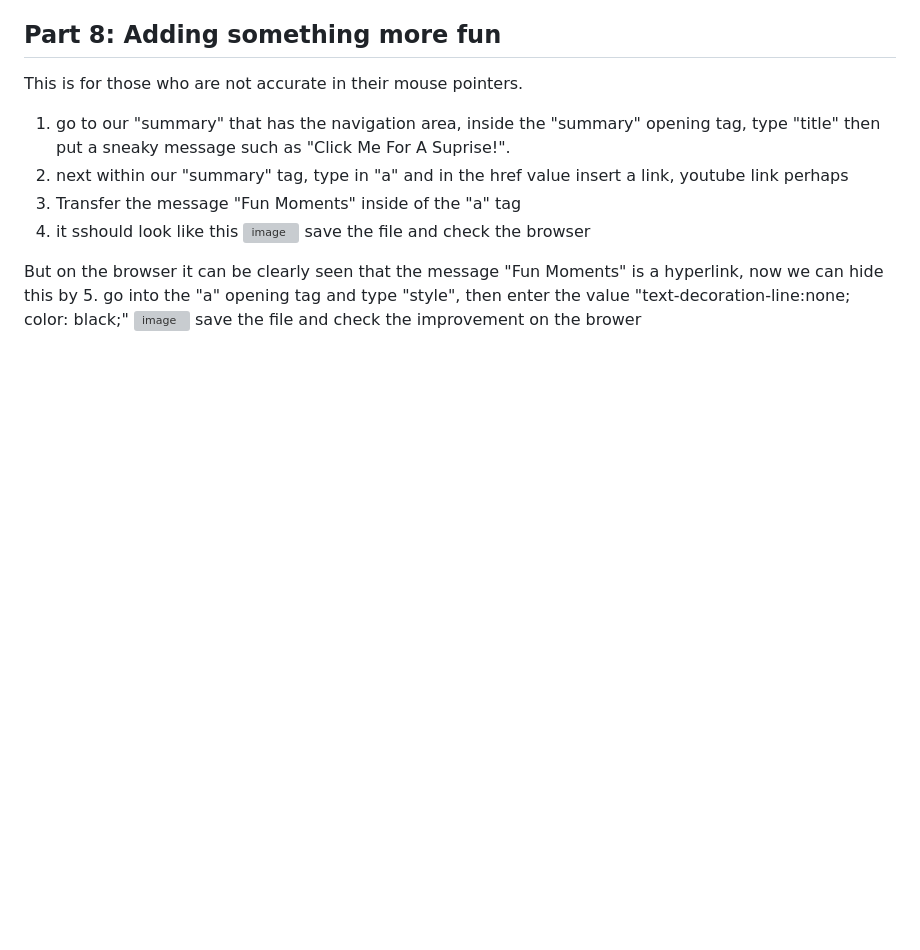
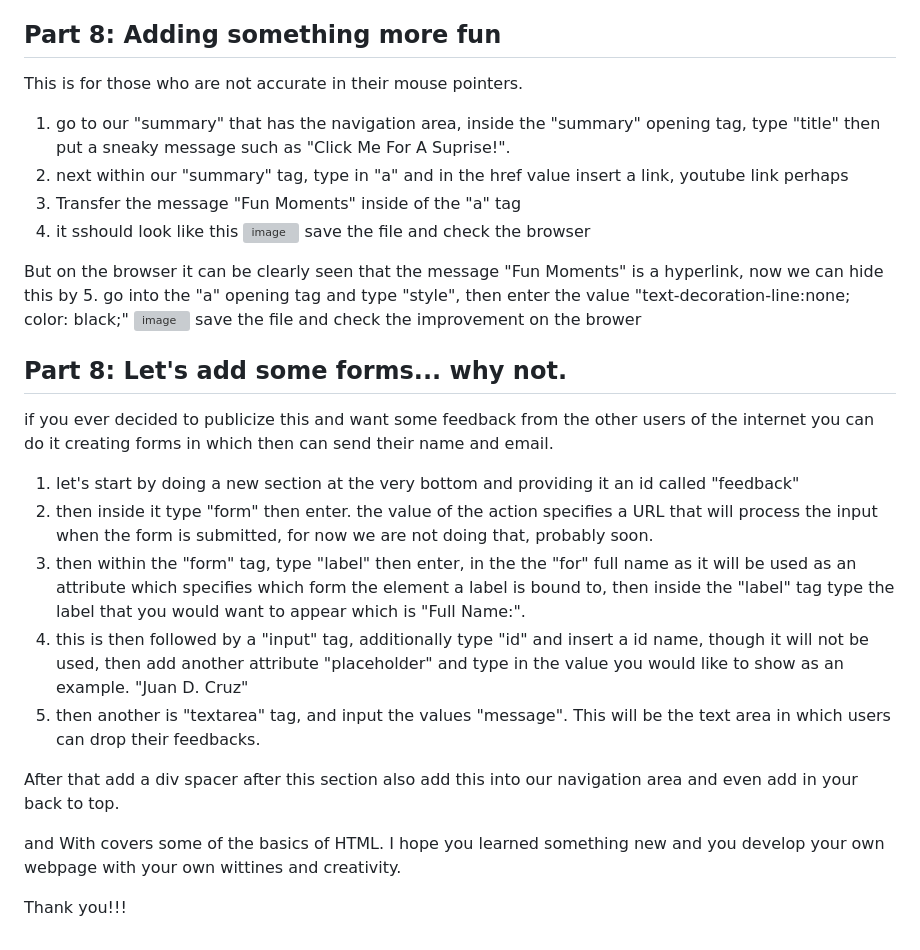
Before and after one commit to BbyZz/HTML-THE-FOUNDATION-OF-EVERY-WEBSITE, a Markdown page: README.md, the part around the change. GitHub-like rendering; blank space fills up the shorter version; grey boxes are pictures that could not be loaded.

```diff
--- a/README.md
+++ b/README.md
@@ -130,3 +130,20 @@ But on the browser it can be clearly seen that the message "Fun Moments" is a hy
 5. go into the "a" opening tag and type "style", then enter the value "text-decoration-line:none; color: black;"
 ![image](https://github.com/user-attachments/assets/1065e5b6-ffec-4fed-a8bc-08e5ed5d4b9f)
 save the file and check the improvement on the brower
+
+
+## Part 8: Let's add some forms... why not.
+if you ever decided to publicize this and want some feedback from the other users of the internet
+you can do it creating forms in which then can send their name and email.
+1. let's start by doing a new section at the very bottom and providing it an id called "feedback"
+2. then inside it type "form" then enter. the value of the action specifies a URL that will process the input when the form is submitted, for now we are not doing that, probably soon.
+3. then within the "form" tag, type "label" then enter, in the the "for" full name as it will be used as an attribute which specifies which form the element a label is bound to, then inside the "label" tag type the label that you would want to appear which is "Full Name:".
+4. this is then followed by a "input" tag, additionally type "id" and insert a id name, though it will not be used, then add another attribute "placeholder" and type in the value you would like to show as an example. "Juan D. Cruz"
+5. then another is "textarea" tag, and input the values "message". This will be the text area in which users can drop their feedbacks.
+
+After that add a div spacer after this section also add this into our navigation area and even add in your back to top.
+
+and With covers some of the basics of HTML.
+I hope you learned something new and you develop your own webpage with your own wittines and creativity.
+
+Thank you!!!
```
